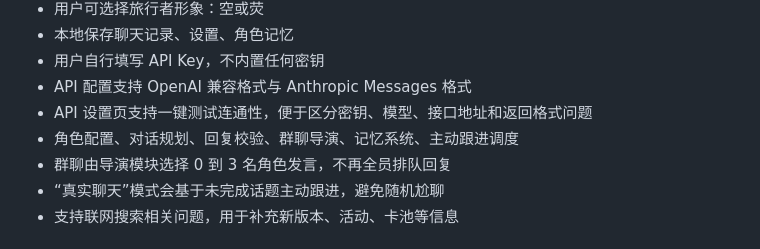
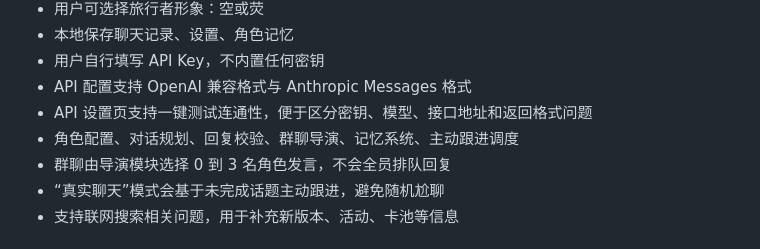
Before and after one commit to uinaqx/Genshin_chat, a Markdown page: README.md, the part around the change. Rendered like a GitHub page.

```diff
--- a/README.md
+++ b/README.md
@@ -21,7 +21,7 @@
 - API 配置支持 OpenAI 兼容格式与 Anthropic Messages 格式
 - API 设置页支持一键测试连通性，便于区分密钥、模型、接口地址和返回格式问题
 - 角色配置、对话规划、回复校验、群聊导演、记忆系统、主动跟进调度
-- 群聊由导演模块选择 0 到 3 名角色发言，不再全员排队回复
+- 群聊由导演模块选择 0 到 3 名角色发言，不会全员排队回复
 - “真实聊天”模式会基于未完成话题主动跟进，避免随机尬聊
 - 支持联网搜索相关问题，用于补充新版本、活动、卡池等信息
 
```
